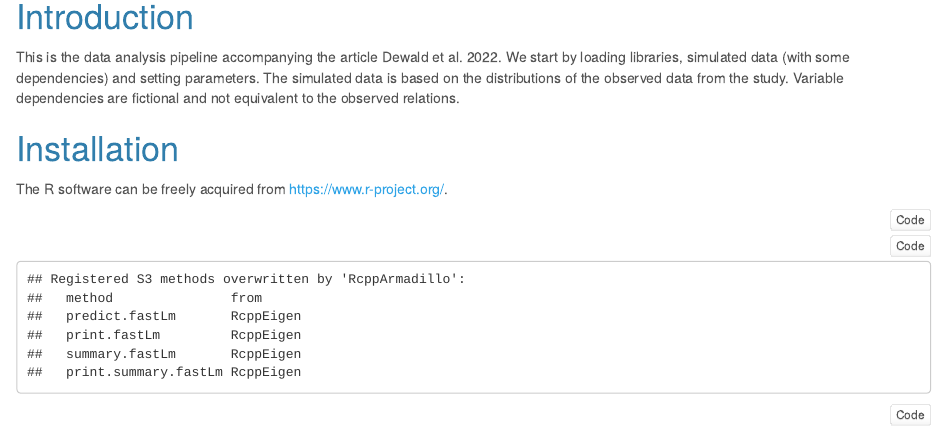
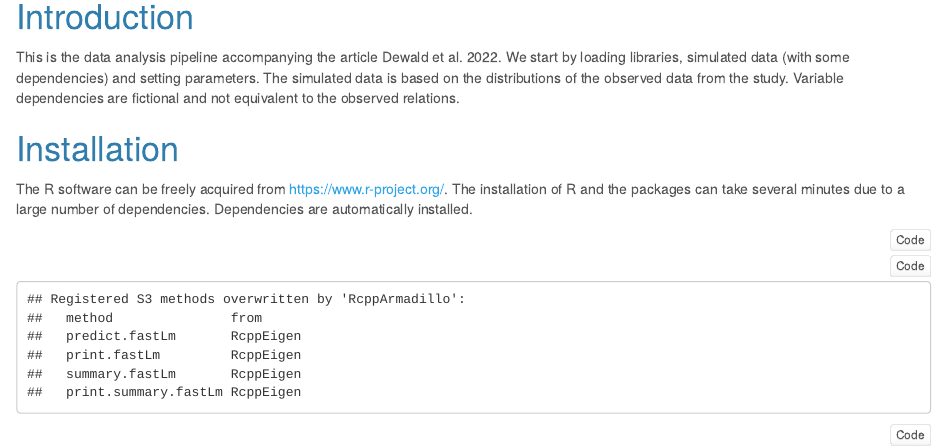
Before and after one commit to MartinFXP/Serum_analysis, an R Markdown document (serum.rmd): the page in a window 1100 px wide, from 120 px down. The pictures show the output file serum.html that the author committed with the source, opened offline.

Commit message:
added installation time

````diff
--- a/serum.rmd
+++ b/serum.rmd
@@ -18,7 +18,7 @@ This is the data analysis pipeline accompanying the article Dewald et al. 2022.
 
 # Installation
 
-The R software can be freely acquired from https://www.r-project.org/.
+The R software can be freely acquired from https://www.r-project.org/. The installation of R and the packages can take several minutes due to a large number of dependencies. Dependencies are automatically installed.
 
 ```{r,eval=FALSE}
 install.packages("BiocManager")
````
Also changed, not shown: README.md, serum.html.
